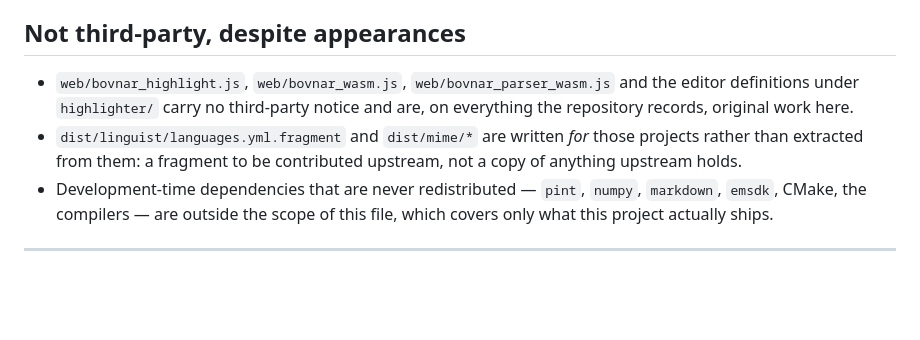
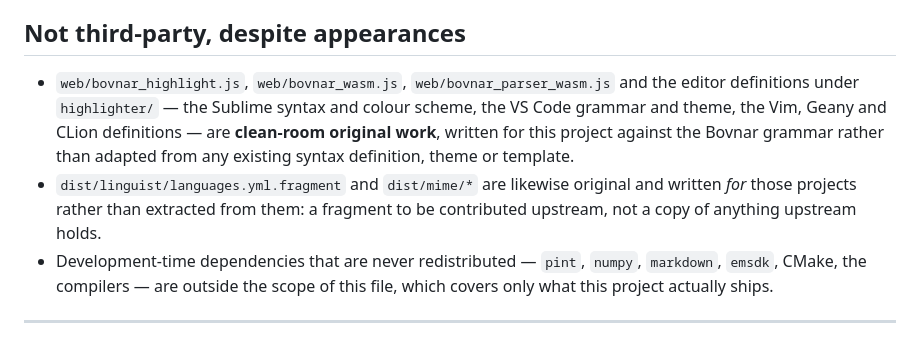
Before and after one commit to sothis/bovnar, a Markdown page: THIRD_PARTY_NOTICES.md, the part around the change. Rendered like a GitHub page; blank space fills up the shorter version.

Commit message:
notices: the editor definitions are clean-room, so say so
The previous commit softened this entry to "on everything the repository
records, original work here", because an absence of third-party notices in
highlighter/ and dist/ is evidence of nothing and the file had just been
corrected for asserting more than it could support.

The author confirms it: the Sublime syntax and colour scheme, the VS Code
grammar and theme, the Vim, Geany and CLion definitions, the Linguist fragment
and the MIME descriptors were written against the Bovnar grammar rather than
adapted from an existing syntax definition, theme or template. That is a fact
only the author could supply, and with it supplied the hedge is worse than the
claim -- a reader auditing this tree should not be left wondering whether a
tmLanguage file came from somewhere.

```diff
--- a/THIRD_PARTY_NOTICES.md
+++ b/THIRD_PARTY_NOTICES.md
@@ -424,11 +424,14 @@ distributing that output, and asks for the notice this entry gives.
 ## Not third-party, despite appearances
 
 * `web/bovnar_highlight.js`, `web/bovnar_wasm.js`, `web/bovnar_parser_wasm.js`
-  and the editor definitions under `highlighter/` carry no third-party notice
-  and are, on everything the repository records, original work here.
-* `dist/linguist/languages.yml.fragment` and `dist/mime/*` are written *for*
-  those projects rather than extracted from them: a fragment to be contributed
-  upstream, not a copy of anything upstream holds.
+  and the editor definitions under `highlighter/` — the Sublime syntax and
+  colour scheme, the VS Code grammar and theme, the Vim, Geany and CLion
+  definitions — are **clean-room original work**, written for this project
+  against the Bovnar grammar rather than adapted from any existing syntax
+  definition, theme or template.
+* `dist/linguist/languages.yml.fragment` and `dist/mime/*` are likewise original
+  and written *for* those projects rather than extracted from them: a fragment
+  to be contributed upstream, not a copy of anything upstream holds.
 * Development-time dependencies that are never redistributed — `pint`, `numpy`,
   `markdown`, `emsdk`, CMake, the compilers — are outside the scope of this
   file, which covers only what this project actually ships.
```
